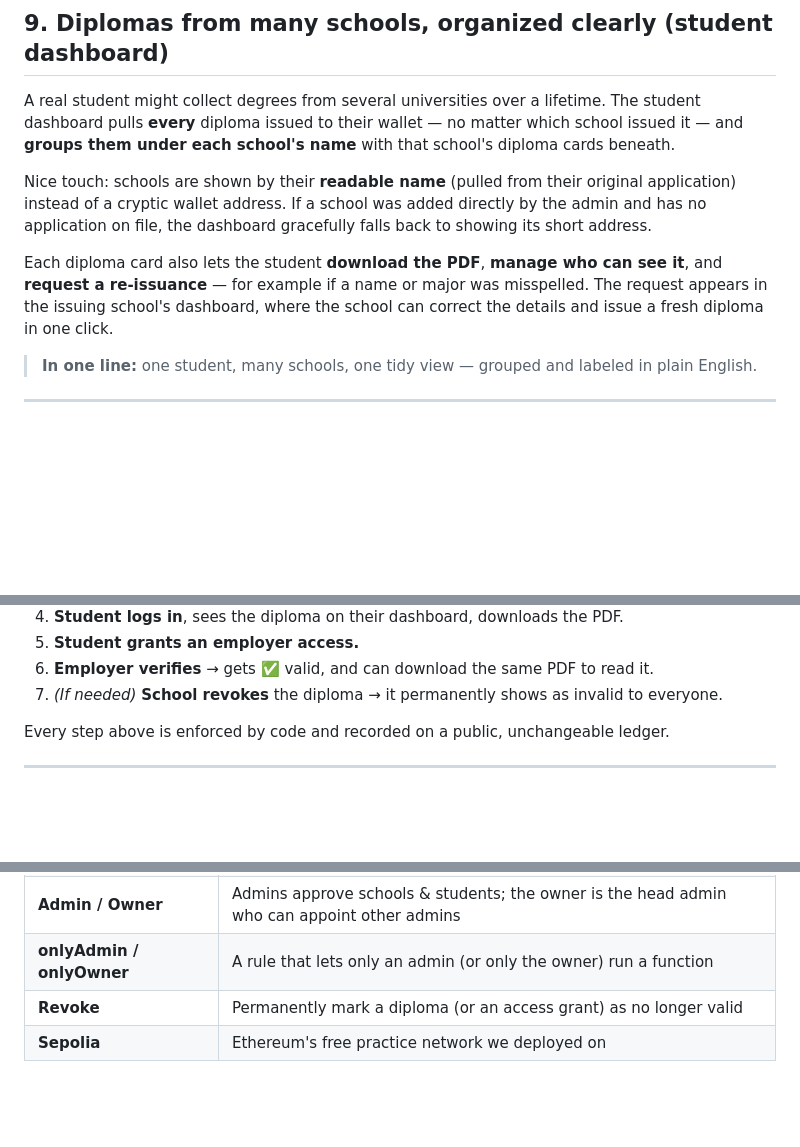
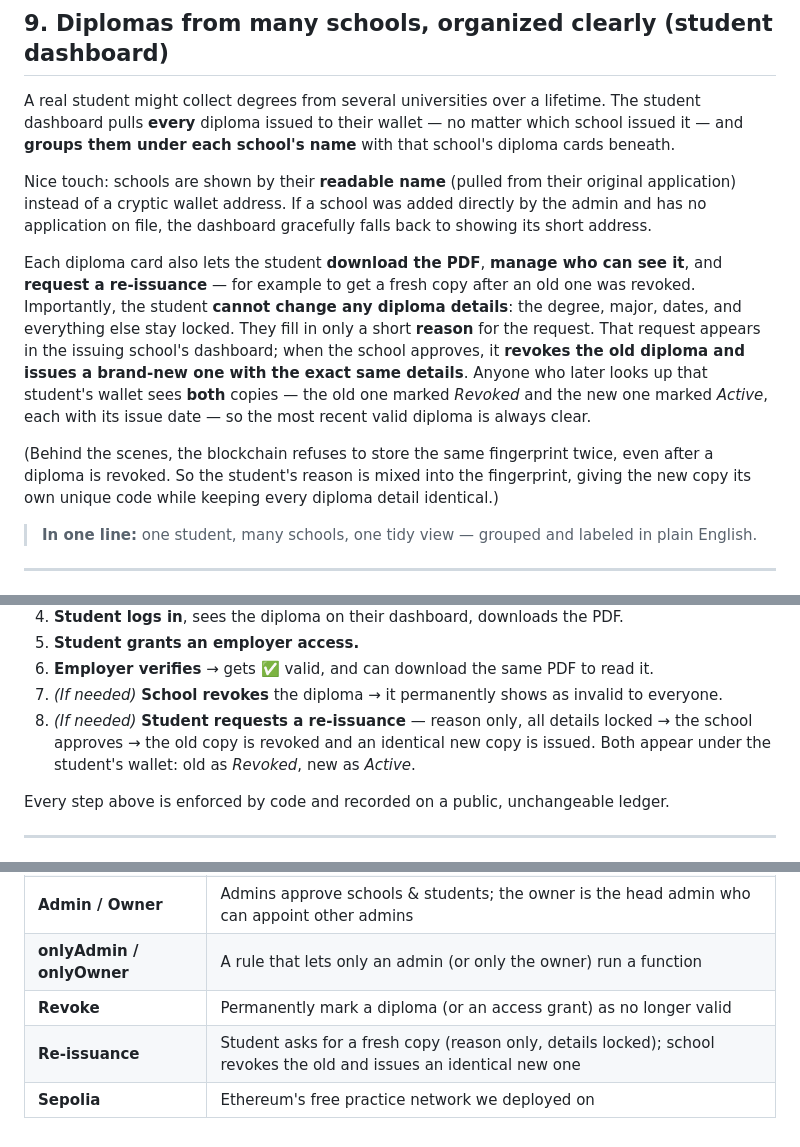
Before and after one commit to gabdeguate/Decentralized-Academic-Credential-System, a Markdown page: presentation.md, 3 parts joined by grey strips. Drawn GitHub-style; blank space fills up the shorter version.

```diff
--- a/presentation.md
+++ b/presentation.md
@@ -243,9 +243,18 @@ the admin and has no application on file, the dashboard gracefully falls back to
 showing its short address.
 
 Each diploma card also lets the student **download the PDF**, **manage who can see it**,
-and **request a re-issuance** — for example if a name or major was misspelled. The
-request appears in the issuing school's dashboard, where the school can correct the
-details and issue a fresh diploma in one click.
+and **request a re-issuance** — for example to get a fresh copy after an old one was
+revoked. Importantly, the student **cannot change any diploma details**: the degree,
+major, dates, and everything else stay locked. They fill in only a short **reason** for
+the request. That request appears in the issuing school's dashboard; when the school
+approves, it **revokes the old diploma and issues a brand-new one with the exact same
+details**. Anyone who later looks up that student's wallet sees **both** copies — the old
+one marked *Revoked* and the new one marked *Active*, each with its issue date — so the
+most recent valid diploma is always clear.
+
+(Behind the scenes, the blockchain refuses to store the same fingerprint twice, even
+after a diploma is revoked. So the student's reason is mixed into the fingerprint, giving
+the new copy its own unique code while keeping every diploma detail identical.)
 
 > **In one line:** one student, many schools, one tidy view — grouped and labeled in
 > plain English.
@@ -288,6 +297,9 @@ Putting it all together, here is the journey of a single diploma:
 6. **Employer verifies** → gets ✅ valid, and can download the same PDF to read it.
 7. *(If needed)* **School revokes** the diploma → it permanently shows as invalid to
    everyone.
+8. *(If needed)* **Student requests a re-issuance** — reason only, all details locked →
+   the school approves → the old copy is revoked and an identical new copy is issued.
+   Both appear under the student's wallet: old as *Revoked*, new as *Active*.
 
 Every step above is enforced by code and recorded on a public, unchangeable ledger.
 
@@ -322,4 +334,5 @@ Every step above is enforced by code and recorded on a public, unchangeable ledg
 | **Admin / Owner** | Admins approve schools & students; the owner is the head admin who can appoint other admins |
 | **onlyAdmin / onlyOwner** | A rule that lets only an admin (or only the owner) run a function |
 | **Revoke** | Permanently mark a diploma (or an access grant) as no longer valid |
+| **Re-issuance** | Student asks for a fresh copy (reason only, details locked); school revokes the old and issues an identical new one |
 | **Sepolia** | Ethereum's free practice network we deployed on |
```
Also changed, not shown: README.md (+24 -2 lines).
